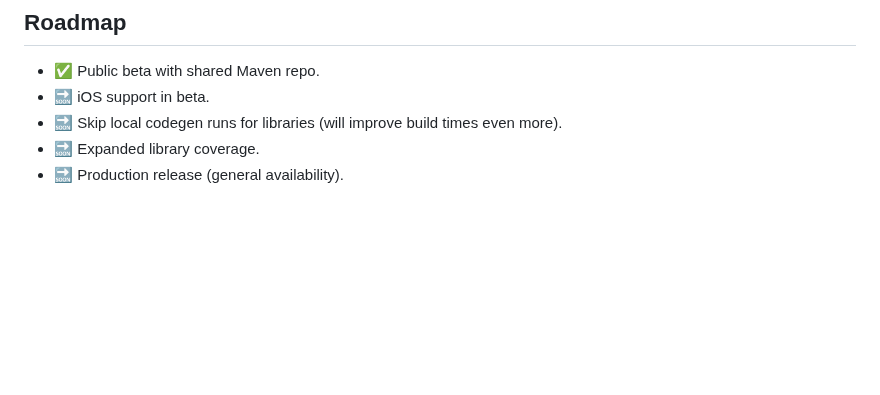
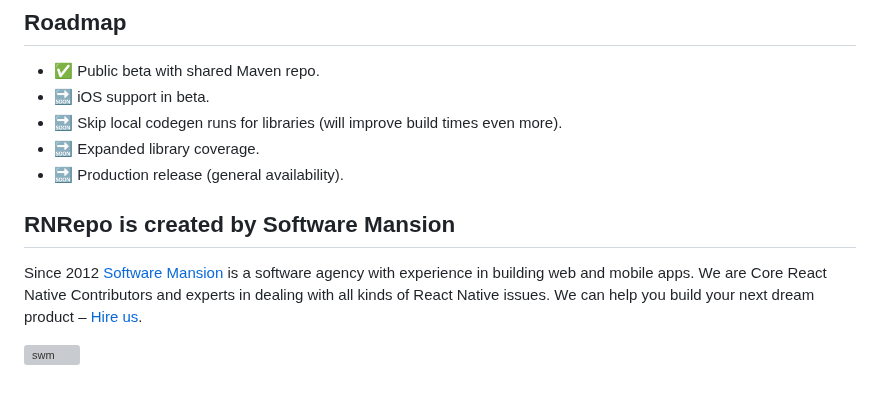
Before and after one commit to software-mansion/rnrepo, a Markdown page: README.md, the part around the change. GitHub-like rendering; blank space fills up the shorter version; grey boxes are pictures that could not be loaded.

Commit message:
Add credits to readme (#130)

```diff
--- a/README.md
+++ b/README.md
@@ -174,3 +174,9 @@ Need RNRepo inside a private Maven, behind VPN, or mirrored into an internal art
 - 🔜 Skip local codegen runs for libraries (will improve build times even more).
 - 🔜 Expanded library coverage.
 - 🔜 Production release (general availability).
+
+## RNRepo is created by Software Mansion
+
+Since 2012 [Software Mansion](https://swmansion.com) is a software agency with experience in building web and mobile apps. We are Core React Native Contributors and experts in dealing with all kinds of React Native issues. We can help you build your next dream product – [Hire us](https://swmansion.com/contact/projects?utm_source=rnrepo&utm_medium=readme).
+
+[![swm](https://logo.swmansion.com/logo?color=white&variant=desktop&width=150&tag=react-native-reanimated-github 'Software Mansion')](https://swmansion.com)
```
